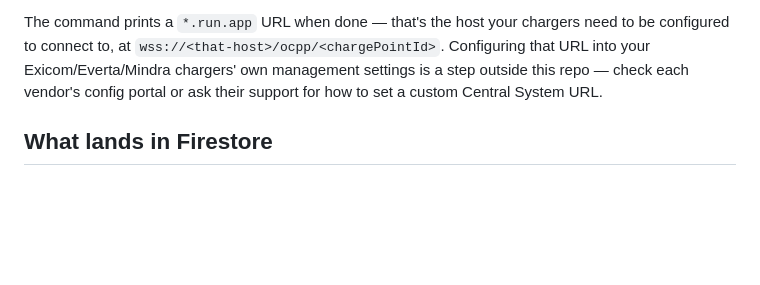
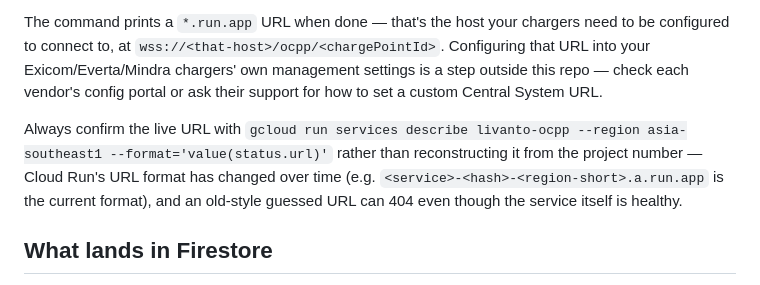
Before and after one commit to Onetchway/EV-claci, a Markdown page: ocpp-server/README.md, the part around the change. GitHub-like rendering; blank space fills up the shorter version.

Commit message:
docs(ocpp): note that Cloud Run URL must be read from describe, not guessed

```diff
--- a/ocpp-server/README.md
+++ b/ocpp-server/README.md
@@ -92,6 +92,13 @@ Exicom/Everta/Mindra chargers' own management settings is a step outside
 this repo — check each vendor's config portal or ask their support for how
 to set a custom Central System URL.
 
+Always confirm the live URL with `gcloud run services describe livanto-ocpp
+--region asia-southeast1 --format='value(status.url)'` rather than
+reconstructing it from the project number — Cloud Run's URL format has
+changed over time (e.g. `<service>-<hash>-<region-short>.a.run.app` is the
+current format), and an old-style guessed URL can 404 even though the
+service itself is healthy.
+
 ## What lands in Firestore
 
 - `chargePoints/{chargePointId}` — status (`ONLINE`/`OFFLINE`), vendor/model
```
